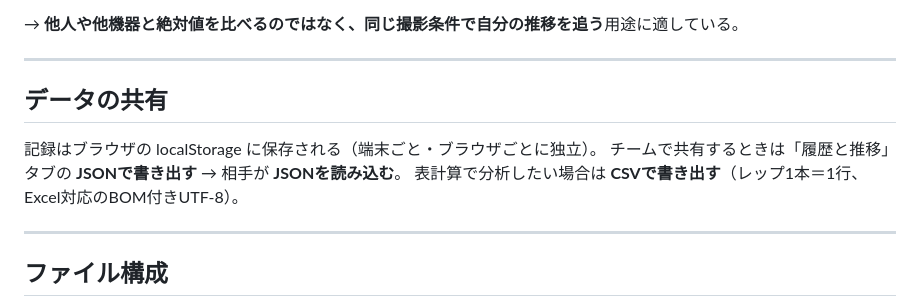
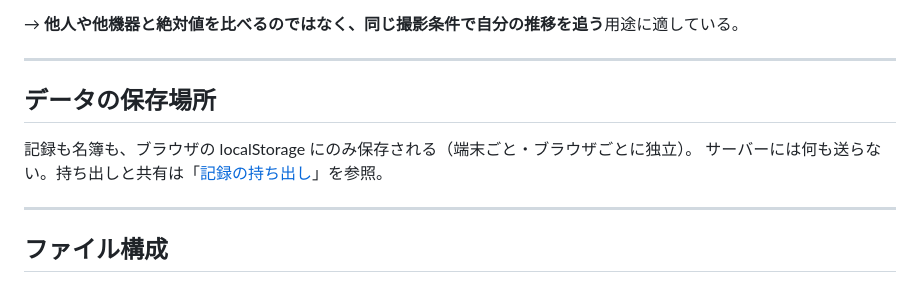
Before and after one commit to vbt-analyzer/vbt-analyzer.github.io, a Markdown page: README.md, the part around the change. GitHub-like rendering.

Commit message:
Fix stale sharing section in README
Export is now per-athlete, so the old 'hand the JSON to a teammate'
instructions no longer describe what the app does.

Co-Authored-By: Claude Opus 5 <noreply@anthropic.com>

```diff
--- a/README.md
+++ b/README.md
@@ -149,11 +149,10 @@ PIN は平文では保存せず、選手ごとのソルト付き SHA-256（`cryp
 
 ---
 
-## データの共有
+## データの保存場所
 
-記録はブラウザの localStorage に保存される（端末ごと・ブラウザごとに独立）。
-チームで共有するときは「履歴と推移」タブの **JSONで書き出す** → 相手が **JSONを読み込む**。
-表計算で分析したい場合は **CSVで書き出す**（レップ1本＝1行、Excel対応のBOM付きUTF-8）。
+記録も名簿も、ブラウザの localStorage にのみ保存される（端末ごと・ブラウザごとに独立）。
+サーバーには何も送らない。持ち出しと共有は「[記録の持ち出し](#記録の持ち出し)」を参照。
 
 ---
 
```
